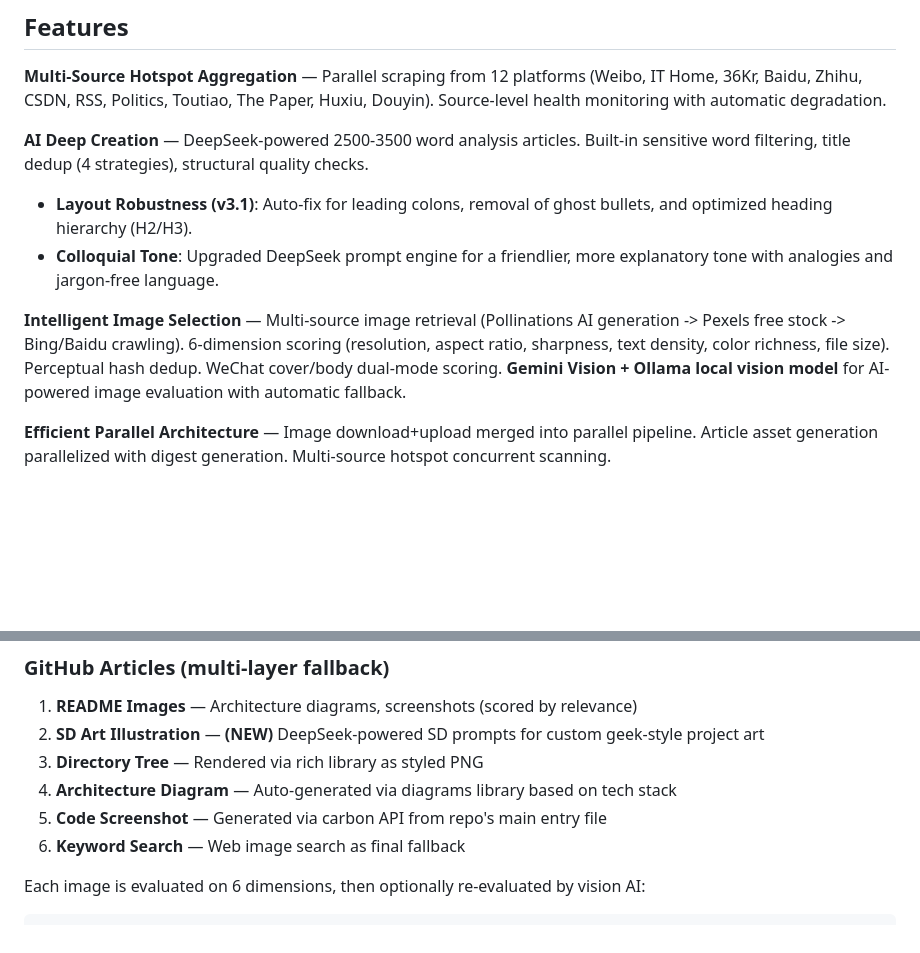
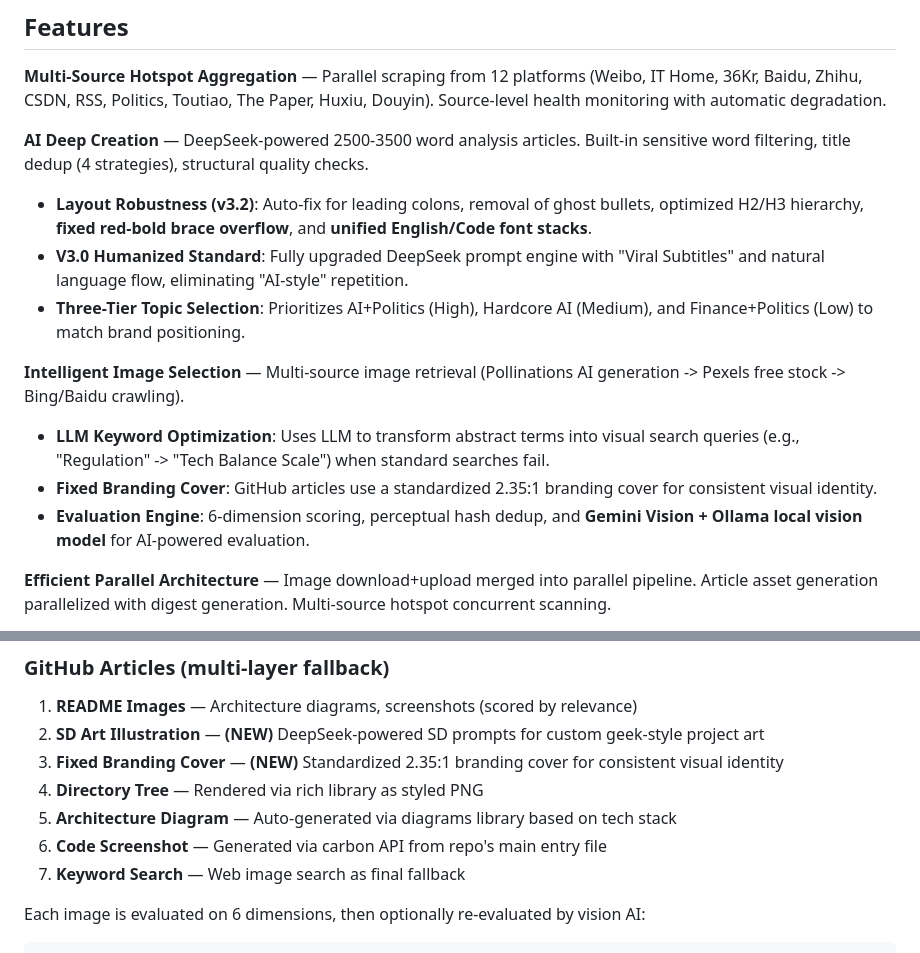
Before and after one commit to Chain813/wechat-automatic-publisher, a Markdown page: README_EN.md, 2 parts joined by grey strips. Rendered like a GitHub page; blank space fills up the shorter version.

```diff
--- a/README_EN.md
+++ b/README_EN.md
@@ -32,10 +32,14 @@ Fully automated WeChat public account content production and publishing system.
 **Multi-Source Hotspot Aggregation** — Parallel scraping from 12 platforms (Weibo, IT Home, 36Kr, Baidu, Zhihu, CSDN, RSS, Politics, Toutiao, The Paper, Huxiu, Douyin). Source-level health monitoring with automatic degradation.
 
 **AI Deep Creation** — DeepSeek-powered 2500-3500 word analysis articles. Built-in sensitive word filtering, title dedup (4 strategies), structural quality checks.
-- **Layout Robustness (v3.1)**: Auto-fix for leading colons, removal of ghost bullets, and optimized heading hierarchy (H2/H3).
-- **Colloquial Tone**: Upgraded DeepSeek prompt engine for a friendlier, more explanatory tone with analogies and jargon-free language.
+- **Layout Robustness (v3.2)**: Auto-fix for leading colons, removal of ghost bullets, optimized H2/H3 hierarchy, **fixed red-bold brace overflow**, and **unified English/Code font stacks**.
+- **V3.0 Humanized Standard**: Fully upgraded DeepSeek prompt engine with "Viral Subtitles" and natural language flow, eliminating "AI-style" repetition.
+- **Three-Tier Topic Selection**: Prioritizes AI+Politics (High), Hardcore AI (Medium), and Finance+Politics (Low) to match brand positioning.
 
-**Intelligent Image Selection** — Multi-source image retrieval (Pollinations AI generation -> Pexels free stock -> Bing/Baidu crawling). 6-dimension scoring (resolution, aspect ratio, sharpness, text density, color richness, file size). Perceptual hash dedup. WeChat cover/body dual-mode scoring. **Gemini Vision + Ollama local vision model** for AI-powered image evaluation with automatic fallback.
+**Intelligent Image Selection** — Multi-source image retrieval (Pollinations AI generation -> Pexels free stock -> Bing/Baidu crawling).
+- **LLM Keyword Optimization**: Uses LLM to transform abstract terms into visual search queries (e.g., "Regulation" -> "Tech Balance Scale") when standard searches fail.
+- **Fixed Branding Cover**: GitHub articles use a standardized 2.35:1 branding cover for consistent visual identity.
+- **Evaluation Engine**: 6-dimension scoring, perceptual hash dedup, and **Gemini Vision + Ollama local vision model** for AI-powered evaluation.
 
 **Efficient Parallel Architecture** — Image download+upload merged into parallel pipeline. Article asset generation parallelized with digest generation. Multi-source hotspot concurrent scanning.
 
@@ -192,10 +196,11 @@ The dark-themed dashboard provides:
 
 1. **README Images** — Architecture diagrams, screenshots (scored by relevance)
 2. **SD Art Illustration** — **(NEW)** DeepSeek-powered SD prompts for custom geek-style project art
-3. **Directory Tree** — Rendered via rich library as styled PNG
-4. **Architecture Diagram** — Auto-generated via diagrams library based on tech stack
-5. **Code Screenshot** — Generated via carbon API from repo's main entry file
-6. **Keyword Search** — Web image search as final fallback
+3. **Fixed Branding Cover** — **(NEW)** Standardized 2.35:1 branding cover for consistent visual identity
+4. **Directory Tree** — Rendered via rich library as styled PNG
+5. **Architecture Diagram** — Auto-generated via diagrams library based on tech stack
+6. **Code Screenshot** — Generated via carbon API from repo's main entry file
+7. **Keyword Search** — Web image search as final fallback
 
 Each image is evaluated on 6 dimensions, then optionally re-evaluated by vision AI:
 
```
Also changed, not shown: README.md (+6 -3 lines).
